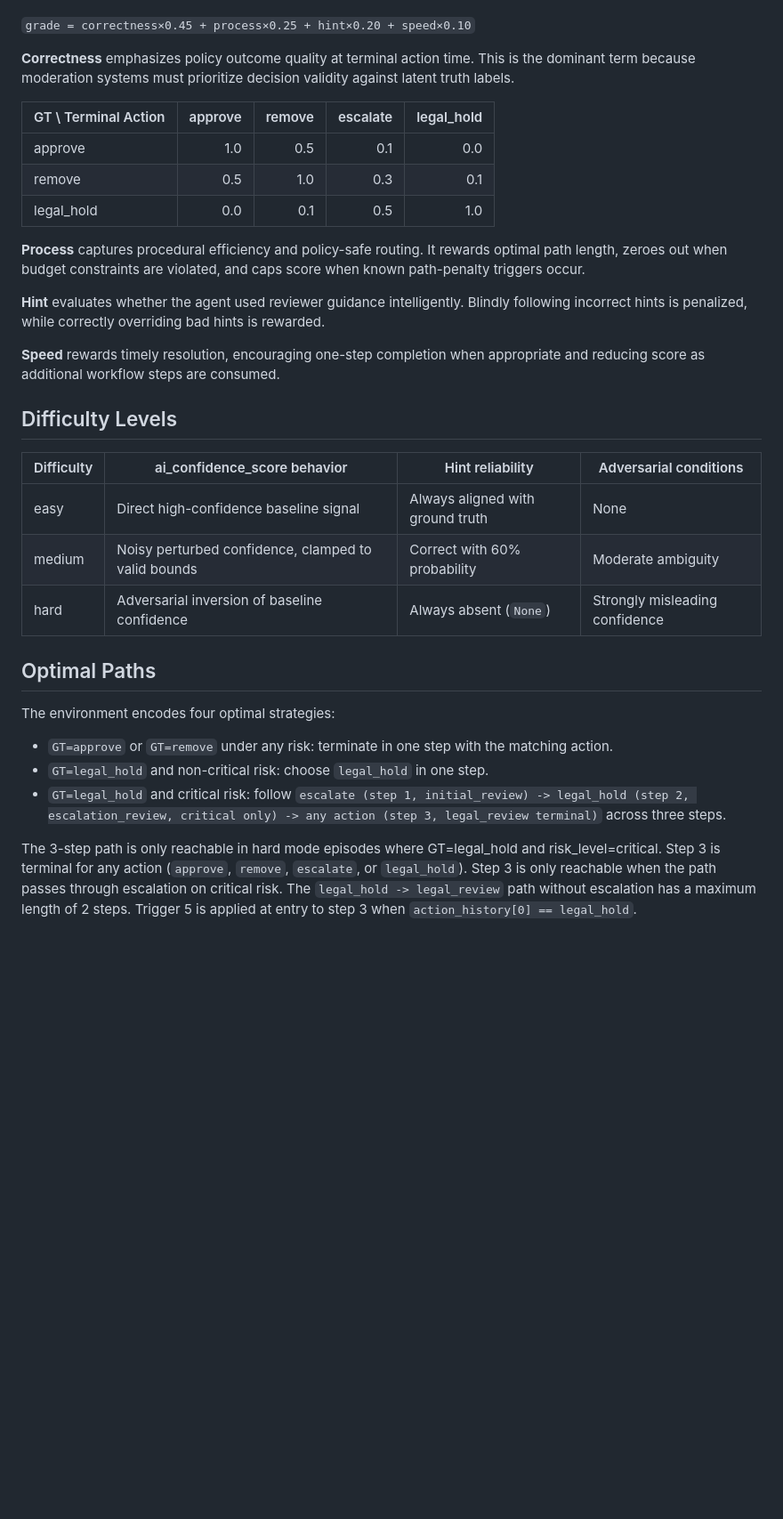
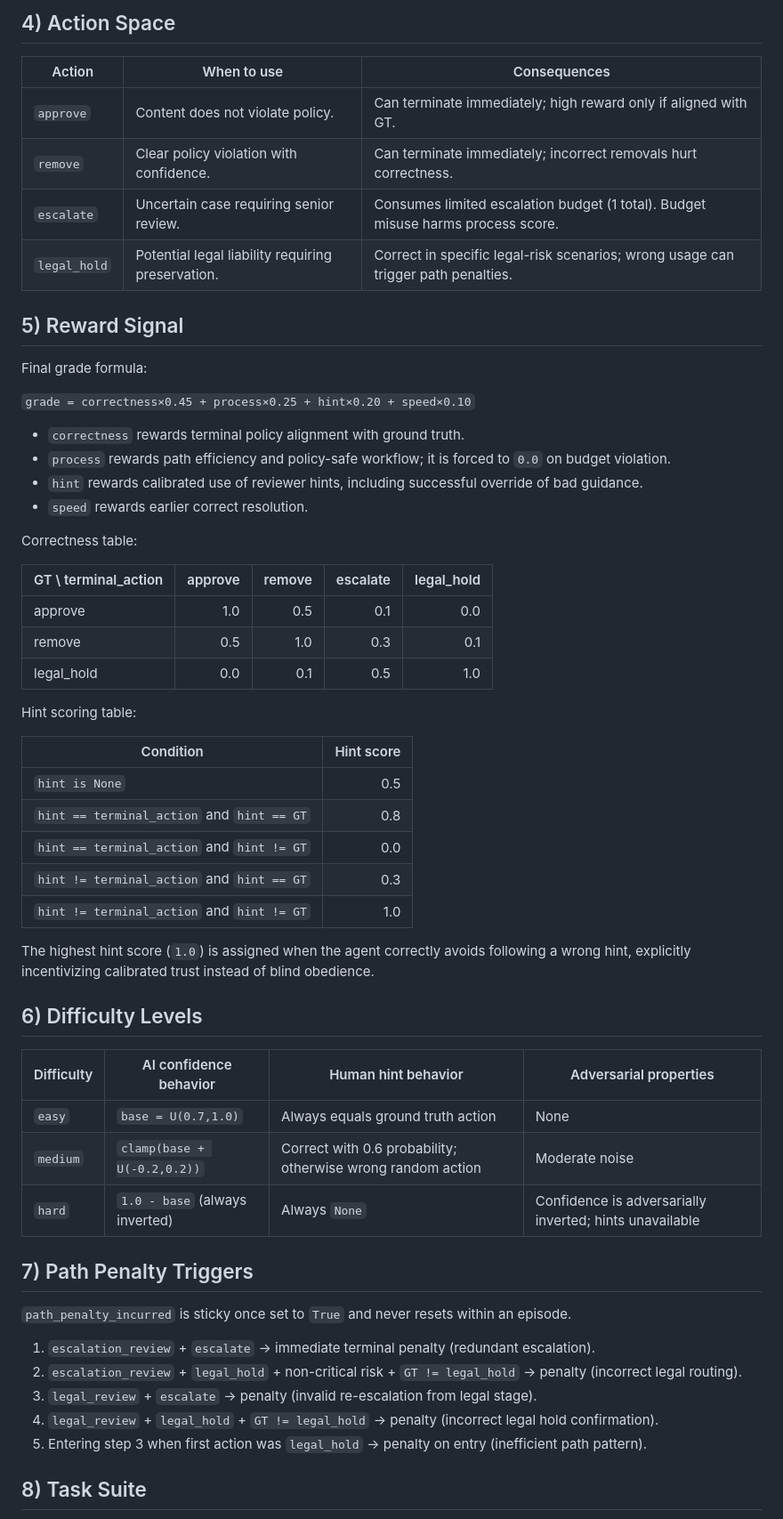
Before and after one commit to AxeH666/meta_hack, a Markdown page: README.md, the part around one of its changes. Shown at 89% size. Drawn GitHub-style; blank space fills up the shorter version.

```diff
--- a/README.md
+++ b/README.md
@@ -27,39 +68,60 @@ The final episode grade is a weighted composition:
+## 4) Action Space
+
+| Action | When to use | Consequences |
+|---|---|---|
+| `approve` | Content does not violate policy. | Can terminate immediately; high reward only if aligned with GT. |
+| `remove` | Clear policy violation with confidence. | Can terminate immediately; incorrect removals hurt correctness. |
+| `escalate` | Uncertain case requiring senior review. | Consumes limited escalation budget (1 total). Budget misuse harms process score. |
+| `legal_hold` | Potential legal liability requiring preservation. | Correct in specific legal-risk scenarios; wrong usage can trigger path penalties. |
+
+## 5) Reward Signal
+
+Final grade formula:
 
 `grade = correctness×0.45 + process×0.25 + hint×0.20 + speed×0.10`
 
-**Correctness** emphasizes policy outcome quality at terminal action time. This is the dominant term because moderation systems must prioritize decision validity against latent truth labels.
+- `correctness` rewards terminal policy alignment with ground truth.
+- `process` rewards path efficiency and policy-safe workflow; it is forced to `0.0` on budget violation.
+- `hint` rewards calibrated use of reviewer hints, including successful override of bad guidance.
+- `speed` rewards earlier correct resolution.
 
-| GT \ Terminal Action | approve | remove | escalate | legal_hold |
+Correctness table:
+
+| GT \ terminal_action | approve | remove | escalate | legal_hold |
 |---|---:|---:|---:|---:|
 | approve | 1.0 | 0.5 | 0.1 | 0.0 |
 | remove | 0.5 | 1.0 | 0.3 | 0.1 |
 | legal_hold | 0.0 | 0.1 | 0.5 | 1.0 |
 
-**Process** captures procedural efficiency and policy-safe routing. It rewards optimal path length, zeroes out when budget constraints are violated, and caps score when known path-penalty triggers occur.
+Hint scoring table:
 
-**Hint** evaluates whether the agent used reviewer guidance intelligently. Blindly following incorrect hints is penalized, while correctly overriding bad hints is rewarded.
+| Condition | Hint score |
+|---|---:|
+| `hint is None` | 0.5 |
+| `hint == terminal_action` and `hint == GT` | 0.8 |
+| `hint == terminal_action` and `hint != GT` | 0.0 |
+| `hint != terminal_action` and `hint == GT` | 0.3 |
+| `hint != terminal_action` and `hint != GT` | 1.0 |
 
-**Speed** rewards timely resolution, encouraging one-step completion when appropriate and reducing score as additional workflow steps are consumed.
+The highest hint score (`1.0`) is assigned when the agent correctly avoids following a wrong hint, explicitly incentivizing calibrated trust instead of blind obedience.
 
-## Difficulty Levels
+## 6) Difficulty Levels
 
-| Difficulty | ai_confidence_score behavior | Hint reliability | Adversarial conditions |
+| Difficulty | AI confidence behavior | Human hint behavior | Adversarial properties |
 |---|---|---|---|
-| easy | Direct high-confidence baseline signal | Always aligned with ground truth | None |
-| medium | Noisy perturbed confidence, clamped to valid bounds | Correct with 60% probability | Moderate ambiguity |
-| hard | Adversarial inversion of baseline confidence | Always absent (`None`) | Strongly misleading confidence |
+| `easy` | `base = U(0.7,1.0)` | Always equals ground truth action | None |
+| `medium` | `clamp(base + U(-0.2,0.2))` | Correct with 0.6 probability; otherwise wrong random action | Moderate noise |
+| `hard` | `1.0 - base` (always inverted) | Always `None` | Confidence is adversarially inverted; hints unavailable |
 
-## Optimal Paths
+## 7) Path Penalty Triggers
 
-The environment encodes four optimal strategies:
+`path_penalty_incurred` is sticky once set to `True` and never resets within an episode.
 
-- `GT=approve` or `GT=remove` under any risk: terminate in one step with the matching action.
-- `GT=legal_hold` and non-critical risk: choose `legal_hold` in one step.
-- `GT=legal_hold` and critical risk: follow `escalate (step 1, initial_review) -> legal_hold (step 2, escalation_review, critical only) -> any action (step 3, legal_review terminal)` across three steps.
+1. `escalation_review` + `escalate` -> immediate terminal penalty (redundant escalation).
+2. `escalation_review` + `legal_hold` + non-critical risk + `GT != legal_hold` -> penalty (incorrect legal routing).
+3. `legal_review` + `escalate` -> penalty (invalid re-escalation from legal stage).
+4. `legal_review` + `legal_hold` + `GT != legal_hold` -> penalty (incorrect legal hold confirmation).
+5. Entering step 3 when first action was `legal_hold` -> penalty on entry (inefficient path pattern).
 
-The 3-step path is only reachable in hard mode episodes where GT=legal_hold and risk_level=critical.
-Step 3 is terminal for any action (`approve`, `remove`, `escalate`, or `legal_hold`).
-Step 3 is only reachable when the path passes through escalation on critical risk.
-The `legal_hold -> legal_review` path without escalation has a maximum length of 2 steps.
-Trigger 5 is applied at entry to step 3 when `action_history[0] == legal_hold`.
+## 8) Task Suite
 
```
Also changed, not shown: other parts of README.md (+152 -49 lines).
